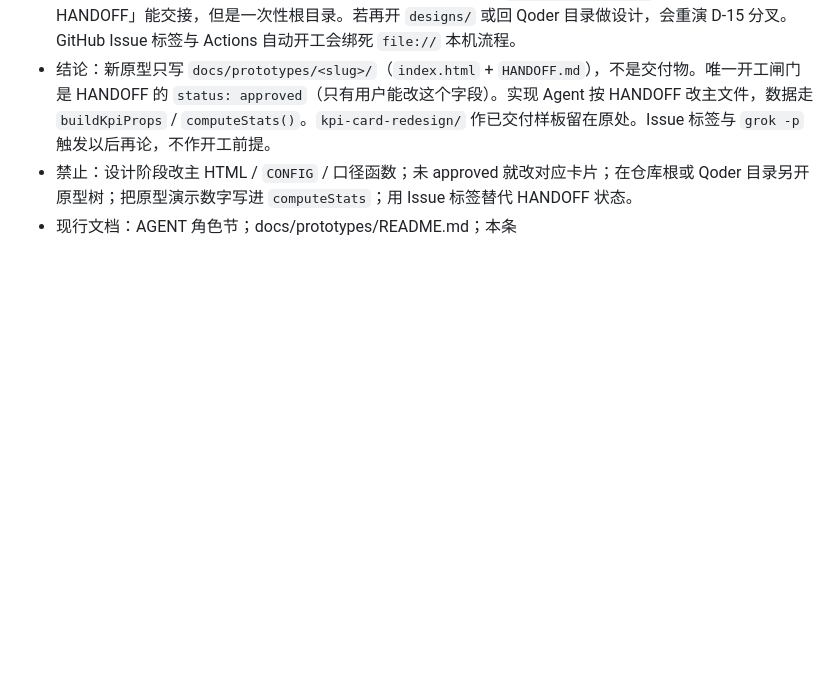
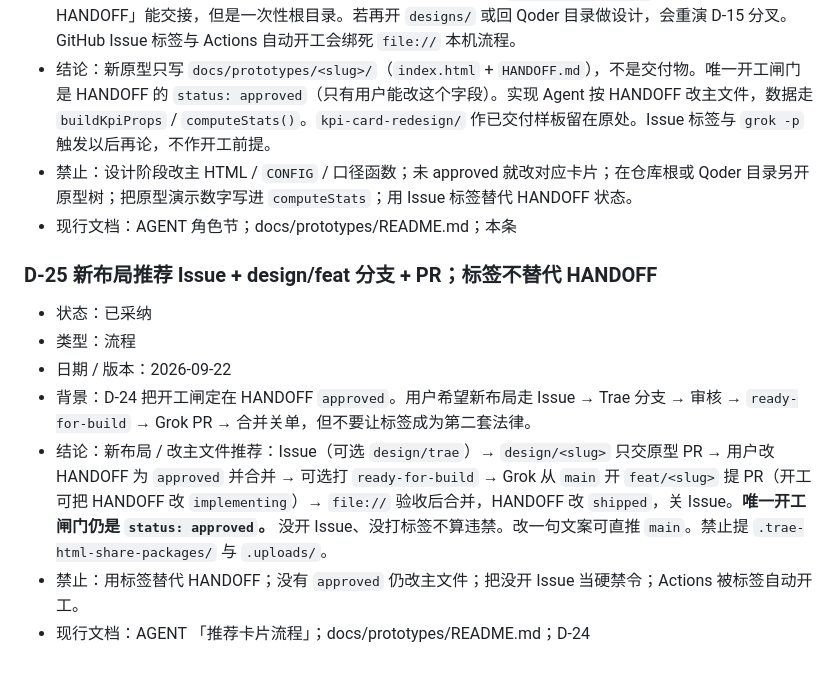
Before and after one commit to Halorui-ai/FX-, a Markdown page: DECISIONS.md, the part around the change. Rendered like a GitHub page; blank space fills up the shorter version.

Commit message:
docs: DECISIONS 末尾追加 D-25

```diff
--- a/DECISIONS.md
+++ b/DECISIONS.md
@@ -273,3 +273,13 @@
 - 结论：新原型只写 `docs/prototypes/<slug>/`（`index.html` + `HANDOFF.md`），不是交付物。唯一开工闸门是 HANDOFF 的 `status: approved`（只有用户能改这个字段）。实现 Agent 按 HANDOFF 改主文件，数据走 `buildKpiProps` / `computeStats()`。`kpi-card-redesign/` 作已交付样板留在原处。Issue 标签与 `grok -p` 触发以后再论，不作开工前提。
 - 禁止：设计阶段改主 HTML / `CONFIG` / 口径函数；未 approved 就改对应卡片；在仓库根或 Qoder 目录另开原型树；把原型演示数字写进 `computeStats`；用 Issue 标签替代 HANDOFF 状态。
 - 现行文档：AGENT 角色节；docs/prototypes/README.md；本条
+
+### D-25  新布局推荐 Issue + design/feat 分支 + PR；标签不替代 HANDOFF
+
+- 状态：已采纳
+- 类型：流程
+- 日期 / 版本：2026-09-22
+- 背景：D-24 把开工闸定在 HANDOFF `approved`。用户希望新布局走 Issue → Trae 分支 → 审核 → `ready-for-build` → Grok PR → 合并关单，但不要让标签成为第二套法律。
+- 结论：新布局 / 改主文件推荐：Issue（可选 `design/trae`）→ `design/<slug>` 只交原型 PR → 用户改 HANDOFF 为 `approved` 并合并 → 可选打 `ready-for-build` → Grok 从 `main` 开 `feat/<slug>` 提 PR（开工可把 HANDOFF 改 `implementing`）→ `file://` 验收后合并，HANDOFF 改 `shipped`，关 Issue。**唯一开工闸门仍是 `status: approved`。** 没开 Issue、没打标签不算违禁。改一句文案可直推 `main`。禁止提 `.trae-html-share-packages/` 与 `.uploads/`。
+- 禁止：用标签替代 HANDOFF；没有 `approved` 仍改主文件；把没开 Issue 当硬禁令；Actions 被标签自动开工。
+- 现行文档：AGENT 「推荐卡片流程」；docs/prototypes/README.md；D-24
```
